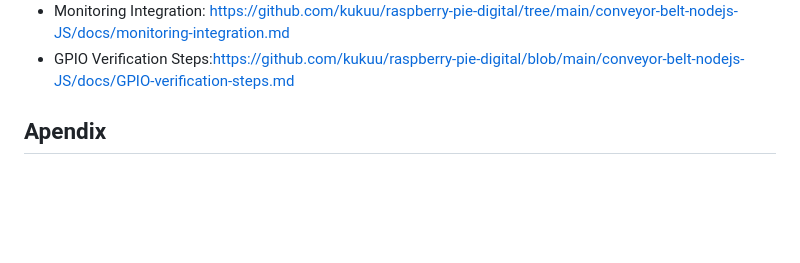
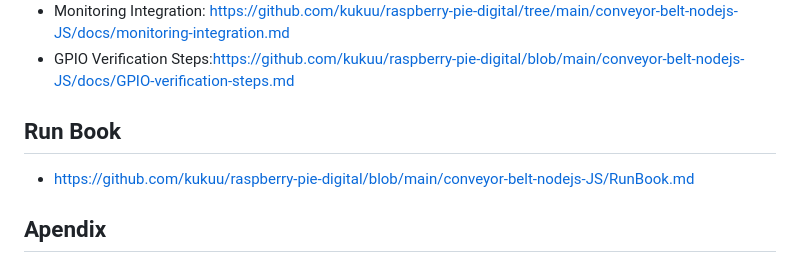
Before and after one commit to kukuu/raspberry-pie-digital, a Markdown page: README.md, the part around the change. Rendered like a GitHub page; blank space fills up the shorter version.

```diff
--- a/README.md
+++ b/README.md
@@ -89,6 +89,9 @@ These improvements yielded a 40% performance gain in benchmark tests while maint
 - Monitoring Integration: https://github.com/kukuu/raspberry-pie-digital/tree/main/conveyor-belt-nodejs-JS/docs/monitoring-integration.md
 - GPIO Verification Steps:https://github.com/kukuu/raspberry-pie-digital/blob/main/conveyor-belt-nodejs-JS/docs/GPIO-verification-steps.md
 
+## Run Book
+
+- https://github.com/kukuu/raspberry-pie-digital/blob/main/conveyor-belt-nodejs-JS/RunBook.md
 
 ## Apendix
 
```
